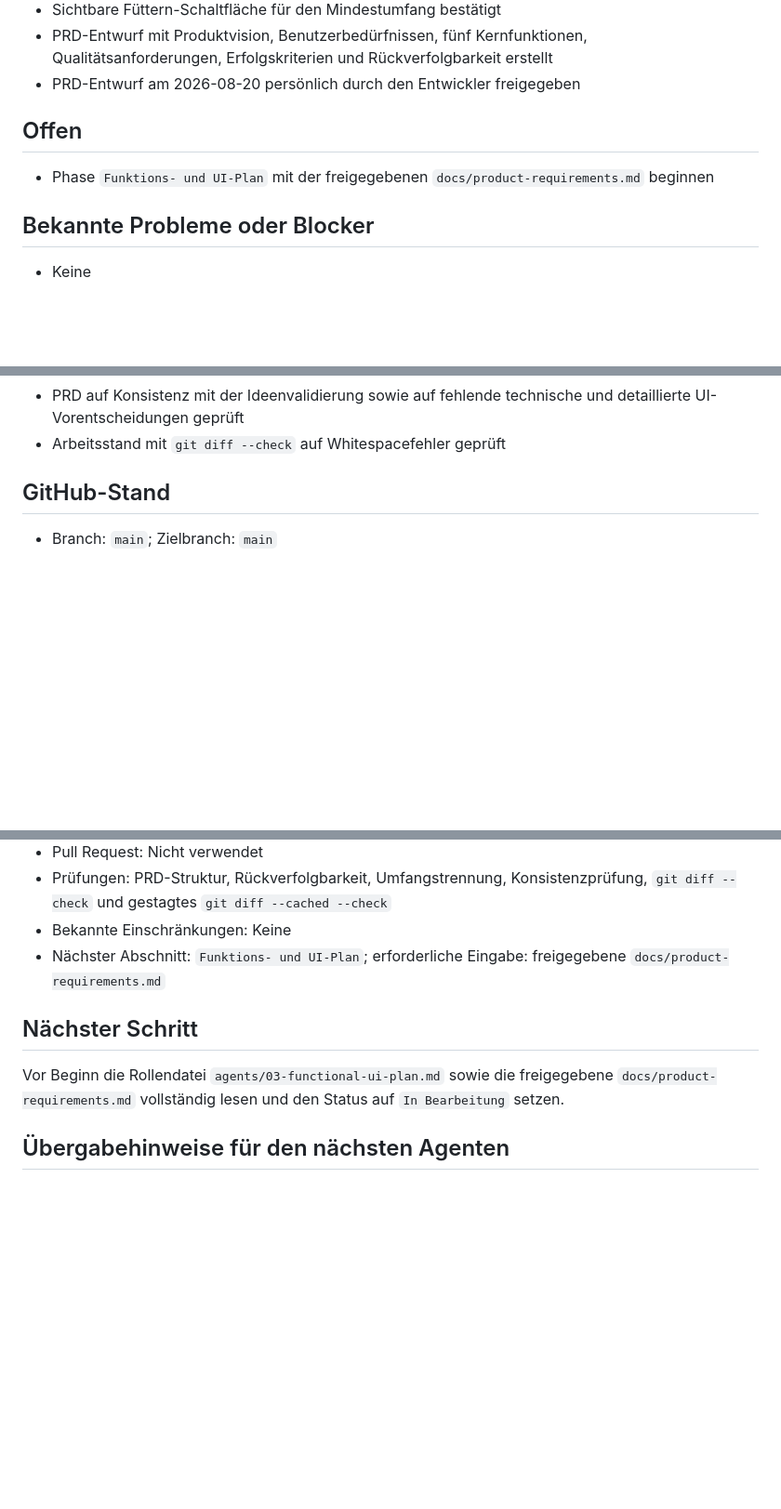
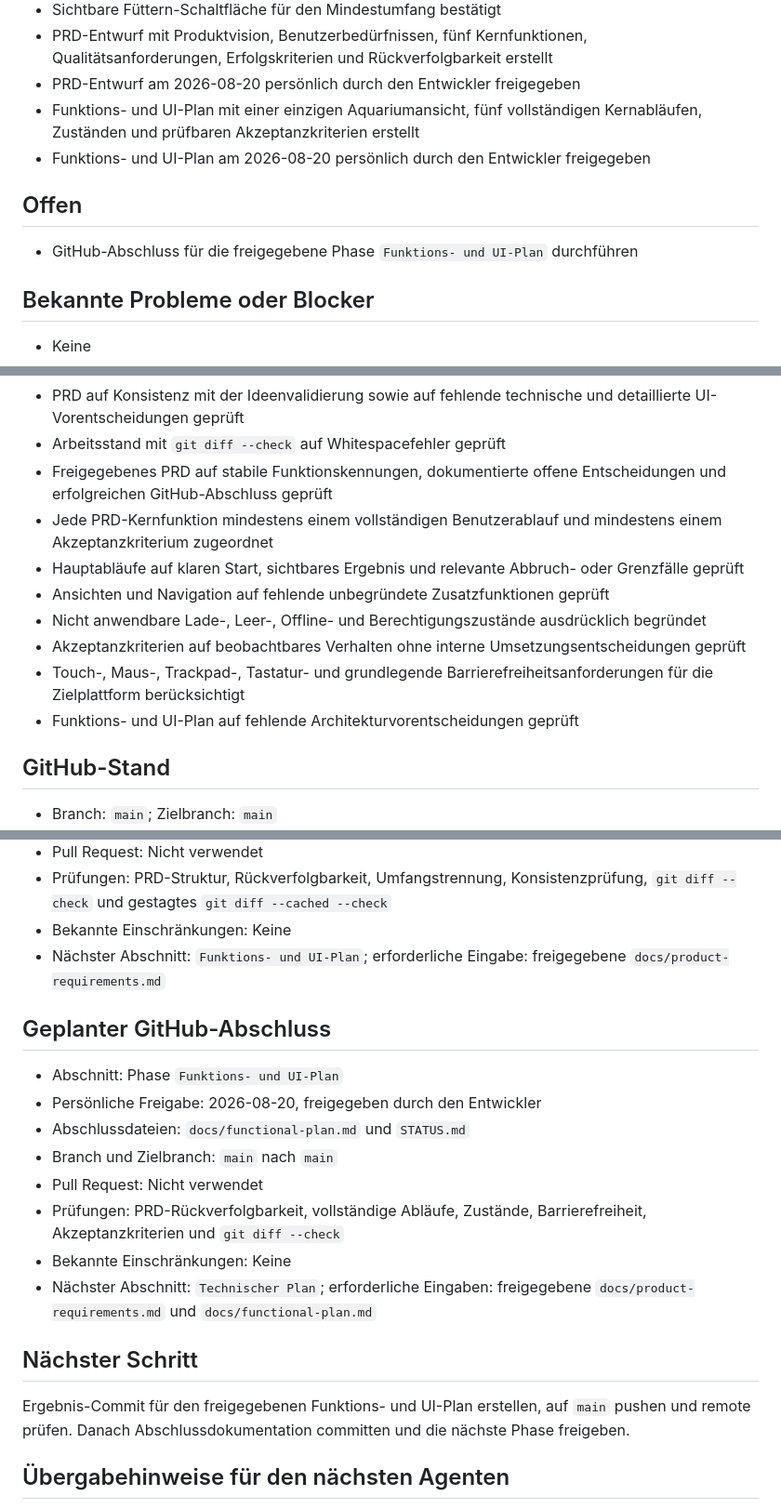
Before and after one commit to Jejepage/PocketAquarium, a Markdown page: STATUS.md, 3 parts joined by grey strips. Shown at 93% size. GitHub-like rendering; blank space fills up the shorter version.

Commit message:
docs(phase-03): approve functional UI plan

```diff
--- a/STATUS.md
+++ b/STATUS.md
@@ -47,10 +47,12 @@ Die freigegebenen Produktanforderungen in einen Funktions- und UI-Plan für die
 - Sichtbare Füttern-Schaltfläche für den Mindestumfang bestätigt
 - PRD-Entwurf mit Produktvision, Benutzerbedürfnissen, fünf Kernfunktionen, Qualitätsanforderungen, Erfolgskriterien und Rückverfolgbarkeit erstellt
 - PRD-Entwurf am 2026-08-20 persönlich durch den Entwickler freigegeben
+- Funktions- und UI-Plan mit einer einzigen Aquariumansicht, fünf vollständigen Kernabläufen, Zuständen und prüfbaren Akzeptanzkriterien erstellt
+- Funktions- und UI-Plan am 2026-08-20 persönlich durch den Entwickler freigegeben
 
 ## Offen
 
-- Phase `Funktions- und UI-Plan` mit der freigegebenen `docs/product-requirements.md` beginnen
+- GitHub-Abschluss für die freigegebene Phase `Funktions- und UI-Plan` durchführen
 
 ## Bekannte Probleme oder Blocker
 
@@ -89,6 +91,14 @@ Die freigegebenen Produktanforderungen in einen Funktions- und UI-Plan für die
 - Erfolgskriterien auf Beobachtbarkeit ohne erfundene Zielwerte geprüft
 - PRD auf Konsistenz mit der Ideenvalidierung sowie auf fehlende technische und detaillierte UI-Vorentscheidungen geprüft
 - Arbeitsstand mit `git diff --check` auf Whitespacefehler geprüft
+- Freigegebenes PRD auf stabile Funktionskennungen, dokumentierte offene Entscheidungen und erfolgreichen GitHub-Abschluss geprüft
+- Jede PRD-Kernfunktion mindestens einem vollständigen Benutzerablauf und mindestens einem Akzeptanzkriterium zugeordnet
+- Hauptabläufe auf klaren Start, sichtbares Ergebnis und relevante Abbruch- oder Grenzfälle geprüft
+- Ansichten und Navigation auf fehlende unbegründete Zusatzfunktionen geprüft
+- Nicht anwendbare Lade-, Leer-, Offline- und Berechtigungszustände ausdrücklich begründet
+- Akzeptanzkriterien auf beobachtbares Verhalten ohne interne Umsetzungsentscheidungen geprüft
+- Touch-, Maus-, Trackpad-, Tastatur- und grundlegende Barrierefreiheitsanforderungen für die Zielplattform berücksichtigt
+- Funktions- und UI-Plan auf fehlende Architekturvorentscheidungen geprüft
 
 ## GitHub-Stand
 
@@ -112,9 +122,20 @@ Die freigegebenen Produktanforderungen in einen Funktions- und UI-Plan für die
 - Bekannte Einschränkungen: Keine
 - Nächster Abschnitt: `Funktions- und UI-Plan`; erforderliche Eingabe: freigegebene `docs/product-requirements.md`
 
+## Geplanter GitHub-Abschluss
+
+- Abschnitt: Phase `Funktions- und UI-Plan`
+- Persönliche Freigabe: 2026-08-20, freigegeben durch den Entwickler
+- Abschlussdateien: `docs/functional-plan.md` und `STATUS.md`
+- Branch und Zielbranch: `main` nach `main`
+- Pull Request: Nicht verwendet
+- Prüfungen: PRD-Rückverfolgbarkeit, vollständige Abläufe, Zustände, Barrierefreiheit, Akzeptanzkriterien und `git diff --check`
+- Bekannte Einschränkungen: Keine
+- Nächster Abschnitt: `Technischer Plan`; erforderliche Eingaben: freigegebene `docs/product-requirements.md` und `docs/functional-plan.md`
+
 ## Nächster Schritt
 
-Vor Beginn die Rollendatei `agents/03-functional-ui-plan.md` sowie die freigegebene `docs/product-requirements.md` vollständig lesen und den Status auf `In Bearbeitung` setzen.
+Ergebnis-Commit für den freigegebenen Funktions- und UI-Plan erstellen, auf `main` pushen und remote prüfen. Danach Abschlussdokumentation committen und die nächste Phase freigeben.
 
 ## Übergabehinweise für den nächsten Agenten
 
```
Also changed, not shown: other parts of STATUS.md (+2 -1 lines), docs/functional-plan.md (added, +107 -0 lines).
